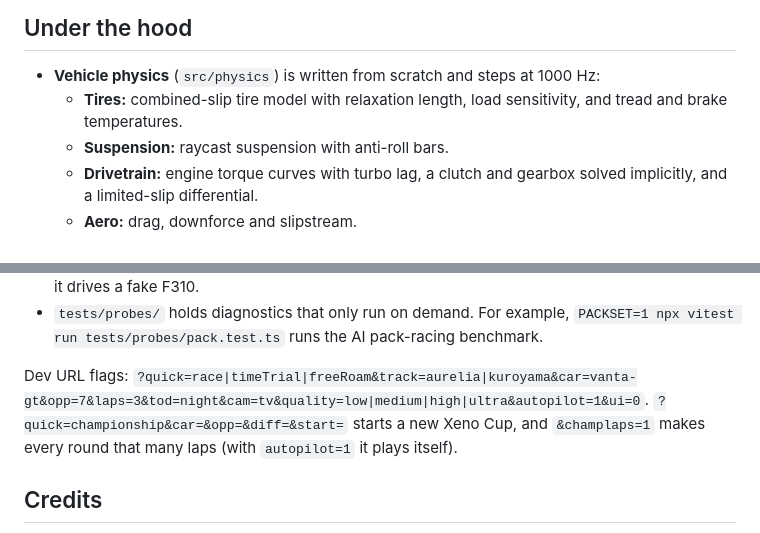
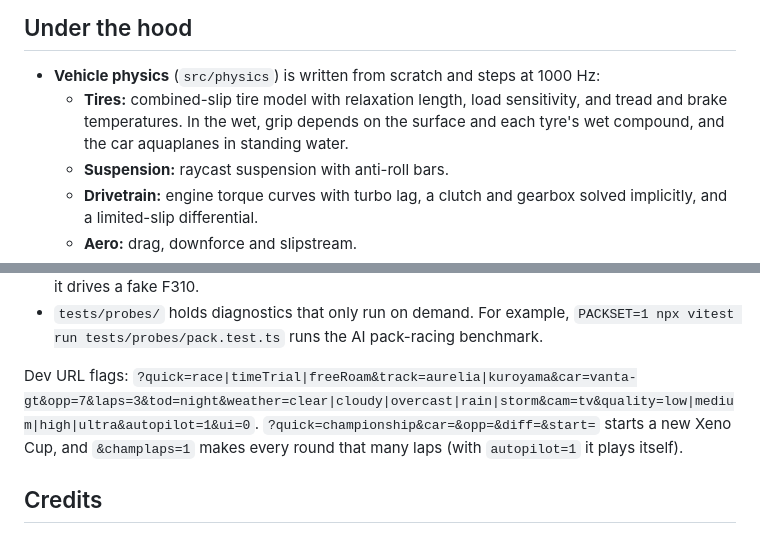
Before and after one commit to gabriel-berzescu/Xeno-Racer, a Markdown page: README.md, 2 parts joined by grey strips. Drawn GitHub-style.

```diff
--- a/README.md
+++ b/README.md
@@ -69,7 +92,7 @@ Six times of day (dawn to night) and three weather presets, all lit by a physica
 ## Under the hood
 
 - **Vehicle physics** (`src/physics`) is written from scratch and steps at 1000 Hz:
-  - **Tires:** combined-slip tire model with relaxation length, load sensitivity, and tread and brake temperatures.
+  - **Tires:** combined-slip tire model with relaxation length, load sensitivity, and tread and brake temperatures. In the wet, grip depends on the surface and each tyre's wet compound, and the car aquaplanes in standing water.
   - **Suspension:** raycast suspension with anti-roll bars.
   - **Drivetrain:** engine torque curves with turbo lag, a clutch and gearbox solved implicitly, and a limited-slip differential.
   - **Aero:** drag, downforce and slipstream.
@@ -105,7 +129,7 @@ npm run typecheck
 - `scripts/tour.mjs` scripts a play-through in headless Chrome. It can wait, press keys, take screenshots, evaluate code and collect perf stats. With `--init scripts/fixtures/fake-pad.js` it drives a fake F310.
 - `tests/probes/` holds diagnostics that only run on demand. For example, `PACKSET=1 npx vitest run tests/probes/pack.test.ts` runs the AI pack-racing benchmark.
 
-Dev URL flags: `?quick=race|timeTrial|freeRoam&track=aurelia|kuroyama&car=vanta-gt&opp=7&laps=3&tod=night&cam=tv&quality=low|medium|high|ultra&autopilot=1&ui=0`. `?quick=championship&car=&opp=&diff=&start=` starts a new Xeno Cup, and `&champlaps=1` makes every round that many laps (with `autopilot=1` it plays itself).
+Dev URL flags: `?quick=race|timeTrial|freeRoam&track=aurelia|kuroyama&car=vanta-gt&opp=7&laps=3&tod=night&weather=clear|cloudy|overcast|rain|storm&cam=tv&quality=low|medium|high|ultra&autopilot=1&ui=0`. `?quick=championship&car=&opp=&diff=&start=` starts a new Xeno Cup, and `&champlaps=1` makes every round that many laps (with `autopilot=1` it plays itself).
 
 ## Credits
 
```
Also changed, not shown: other parts of README.md (+30 -6 lines), docs/img/rain.jpg (added), docs/img/storm.jpg (added).
